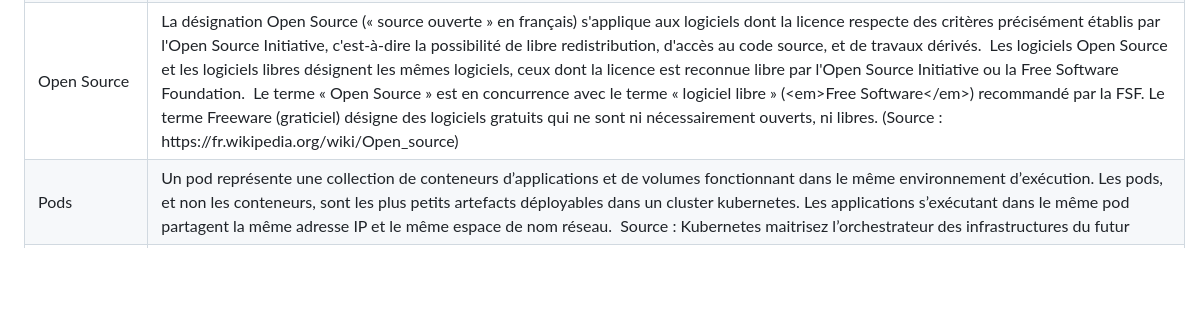
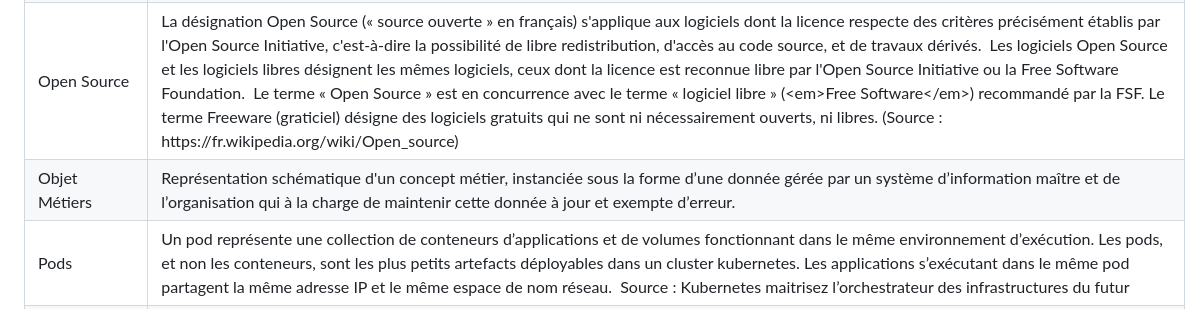
Before and after one commit to dnum-mi/CCT-Cloud-Native, a Markdown page: cct-glossaire.md, the part around one of its changes. Drawn GitHub-style; blank space fills up the shorter version.

Commit message:
ajout objet métier

```diff
--- a/cct-glossaire.md
+++ b/cct-glossaire.md
@@ -41,6 +42,7 @@
 | Open API         | Une API ouverte, parfois appelée API publique, est une interface de programmation d'application (Application Programming Interface) qui permet au développeur d'accéder à une application logicielle propriétaire par voie de programmation. (https&#x3A;//www.lemagit.fr/definition/API-ouverte#:~:text=Une%20API%20ouverte%2C%20parfois%20appel%C3%A9e,propri%C3%A9taire%20par%20voie%20de%20programmation.)                                                                                                                                                                                                                                                                                                                                                                                                                                                                                |
 | Openshift        | OpenShift est un service de plate-forme en tant que service de la société Red Hat qui permet de déployer des projets dans des containers.  Pour ce faire, OpenShift utilise les technologies Docker et Kubernetes. (https&#x3A;//fr.wikipedia.org/wiki/OpenShift)                                                                                                                                                                                                                                                                                                                                                                                                                                                                                                                                                                                                                             |
 | Open Source      | La désignation Open Source (« source ouverte » en français) s'applique aux logiciels dont la licence respecte des critères précisément établis par l'Open Source Initiative, c'est-à-dire la possibilité de libre redistribution, d'accès au code source, et de travaux dérivés.  Les logiciels Open Source et les logiciels libres désignent les mêmes logiciels, ceux dont la licence est reconnue libre par l'Open Source Initiative ou la Free Software Foundation.  Le terme « Open Source » est en concurrence avec le terme « logiciel libre » (&lt;em>Free Software&lt;/em>) recommandé par la FSF. Le terme Freeware (graticiel) désigne des logiciels gratuits qui ne sont ni nécessairement ouverts, ni libres. (Source : https&#x3A;//fr.wikipedia.org/wiki/Open_source)                                                                                                          |
+| Objet Métiers    | Représentation schématique d'un concept métier, instanciée sous la forme d’une donnée gérée par un système d’information maître et de l’organisation qui à la charge de maintenir cette donnée à jour et exempte d’erreur.                                                                                                                                                                                                                                                                                                                                                                                                                                                                                                                                                                                                                                                                    |
 | Pods             | Un pod représente une collection de conteneurs d’applications et de volumes fonctionnant dans le même environnement d’exécution. Les pods, et non les conteneurs, sont les plus petits artefacts déployables dans un cluster kubernetes. Les applications s’exécutant dans le même pod partagent la même adresse IP et le même espace de nom réseau.  Source : Kubernetes maitrisez l’orchestrateur des infrastructures du futur                                                                                                                                                                                                                                                                                                                                                                                                                                                              |
 | PP               |                                                                                                                                                                                                                                                                                                                                                                                                                                                                                                                                                                                                                                                                                                                                                                                                                                                                                               |
 | Proxy            | Un serveur proxy est une sorte de pont qui vous relie au reste d'Internet. Normalement, lorsque vous naviguez sur Internet, vous vous connectez directement au site Web qui vous intéresse. Un proxy établit à votre place la communication avec le site Web. (Source : https&#x3A;//www.avast.com/fr-fr/c-what-is-a-proxy-server#:~:text=Un%20serveur%20proxy%20est%20une,communication%20avec%20le%20site%20Web.)                                                                                                                                                                                                                                                                                                                                                                                                                                                                           |
```
Also changed, not shown: other parts of cct-glossaire.md (+4 -3 lines).
